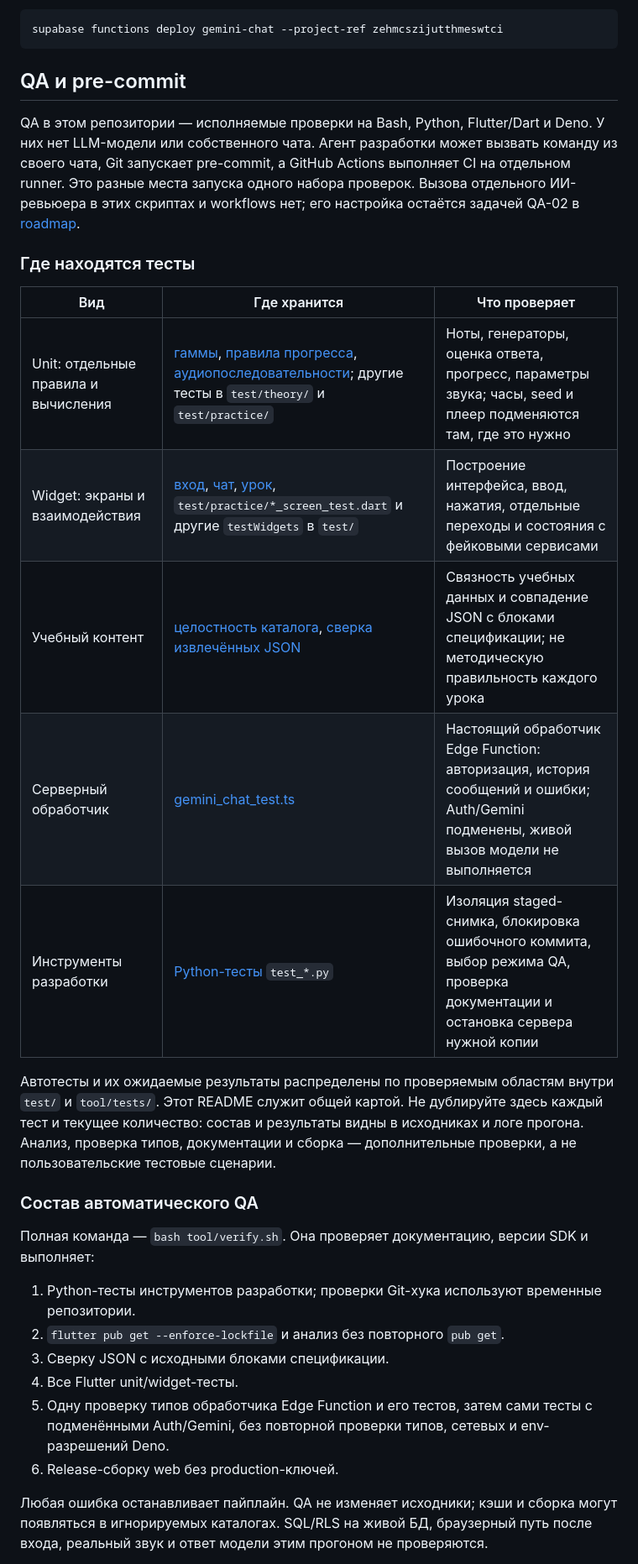
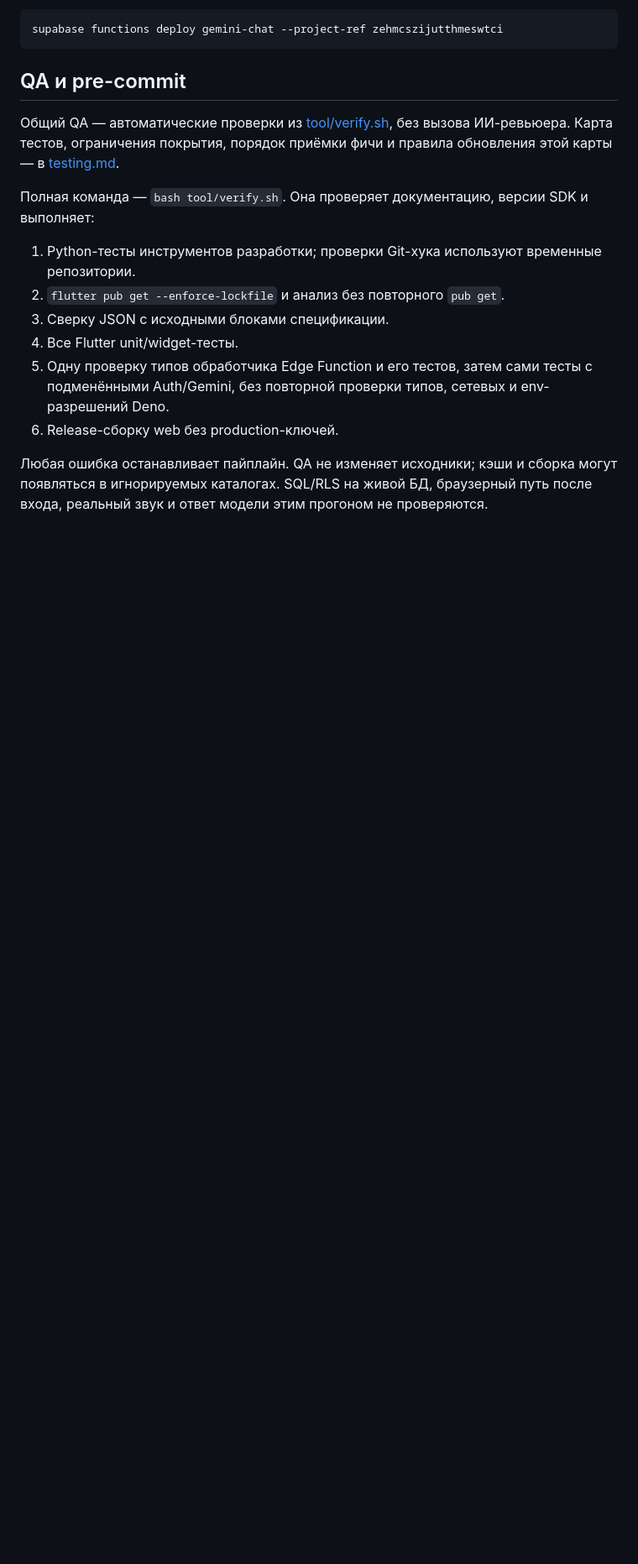
Before and after one commit to axmadjan-777/solfege_app, a Markdown page: README.md, the part around one of its changes. Shown at 84% size. GitHub-like rendering; blank space fills up the shorter version.

Commit message:
Document test coverage and maintenance rules

```diff
--- a/README.md
+++ b/README.md
@@ -132,30 +133,9 @@ supabase functions deploy gemini-chat --project-ref zehmcszijutthmeswtci
 
 ## QA и pre-commit
 
-QA в этом репозитории — исполняемые проверки на Bash, Python, Flutter/Dart и
-Deno. У них нет LLM-модели или собственного чата. Агент разработки может вызвать
-команду из своего чата, Git запускает pre-commit, а GitHub Actions выполняет CI
-на отдельном runner. Это разные места запуска одного набора проверок.
-Вызова отдельного ИИ-ревьюера в этих скриптах и workflows нет; его настройка
-остаётся задачей QA-02 в [roadmap](docs/product_roadmap.md).
-
-### Где находятся тесты
-
-| Вид | Где хранится | Что проверяет |
-|---|---|---|
-| Unit: отдельные правила и вычисления | [гаммы](test/scale_sequence_test.dart), [правила прогресса](test/practice/progress_rules_test.dart), [аудиопоследовательности](test/practice/audio_sequence_test.dart); другие тесты в `test/theory/` и `test/practice/` | Ноты, генераторы, оценка ответа, прогресс, параметры звука; часы, seed и плеер подменяются там, где это нужно |
-| Widget: экраны и взаимодействия | [вход](test/auth_screen_test.dart), [чат](test/ai_chat_screen_test.dart), [урок](test/theory/lesson_player_test.dart), `test/practice/*_screen_test.dart` и другие `testWidgets` в `test/` | Построение интерфейса, ввод, нажатия, отдельные переходы и состояния с фейковыми сервисами |
-| Учебный контент | [целостность каталога](test/curriculum/content_integrity_test.dart), [сверка извлечённых JSON](tool/extract_curriculum.py) | Связность учебных данных и совпадение JSON с блоками спецификации; не методическую правильность каждого урока |
-| Серверный обработчик | [gemini_chat_test.ts](tool/tests/gemini_chat_test.ts) | Настоящий обработчик Edge Function: авторизация, история сообщений и ошибки; Auth/Gemini подменены, живой вызов модели не выполняется |
-| Инструменты разработки | [Python-тесты](tool/tests/) `test_*.py` | Изоляция staged-снимка, блокировка ошибочного коммита, выбор режима QA, проверка документации и остановка сервера нужной копии |
-
-Автотесты и их ожидаемые результаты распределены по проверяемым областям
-внутри `test/` и `tool/tests/`. Этот README служит общей картой.
-Не дублируйте здесь каждый тест и текущее количество: состав и результаты
-видны в исходниках и логе прогона. Анализ, проверка типов, документации и
-сборка — дополнительные проверки, а не пользовательские тестовые сценарии.
-
-### Состав автоматического QA
+Общий QA — автоматические проверки из [tool/verify.sh](tool/verify.sh), без
+вызова ИИ-ревьюера. Карта тестов, ограничения покрытия, порядок приёмки фичи
+и правила обновления этой карты — в [testing.md](docs/testing.md).
 
 Полная команда — `bash tool/verify.sh`. Она проверяет документацию, версии SDK и выполняет:
 
```
Also changed, not shown: other parts of README.md (+1 -31 lines), docs/testing.md (added, +99 -0 lines).
